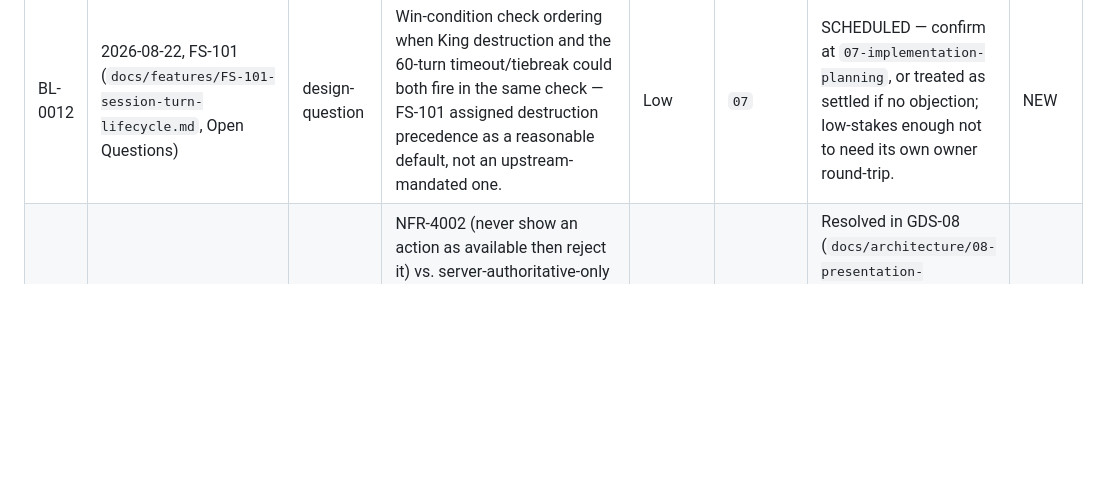
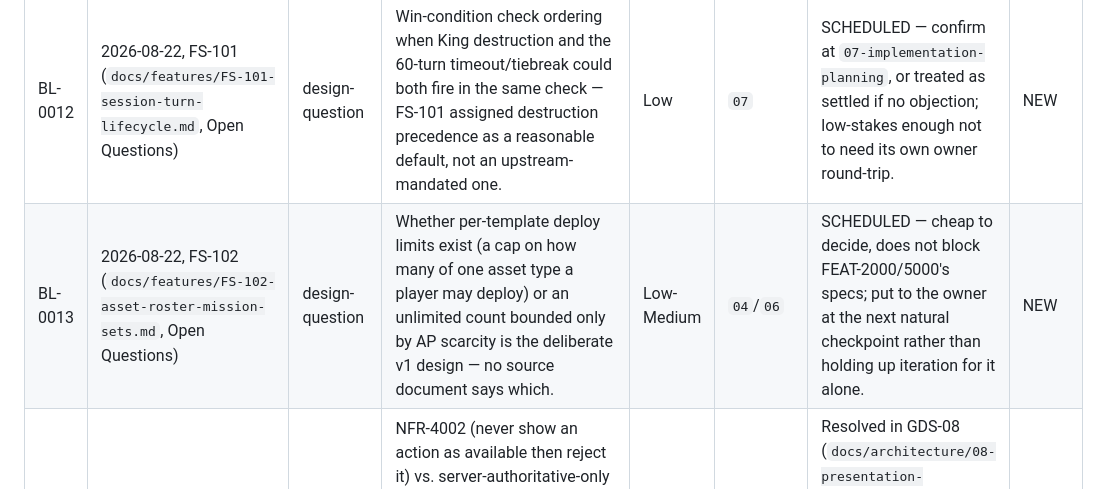
Before and after one commit to Zabin/OWchess, a Markdown page: docs/pipeline/backlog.md, the part around the change. Drawn GitHub-style; blank space fills up the shorter version.

Commit message:
docs(pipeline): file BL-0013, advance journal to run #19
Co-Authored-By: Claude Sonnet 5 <noreply@anthropic.com>
Claude-Session: https://claude.ai/code/session_013k6T2Ri8QrGJ1gzRr3NTiN

```diff
--- a/docs/pipeline/backlog.md
+++ b/docs/pipeline/backlog.md
@@ -28,4 +28,5 @@ reason) → `IN PIPELINE` → `DONE`. "We'll get to it" with no trigger is not a
 | BL-0010 | 2026-08-21, `04-requirements-engineering` (CR-02); ripened 2026-08-22 by FS-101 | design-question | Disconnect/reconnect grace-period duration and forfeit-on-timeout policy. | Medium | `06` | Resolved by owner 2026-08-22: no grace period/timeout; notify-and-choose (wait indefinitely or cancel). Propagated to FR-7300, FS-101 §W7, RTM, feature catalog, release plan, assumptions register. | DONE |
 | BL-0011 | 2026-08-21, `04-requirements-engineering` (CR-03); updated 2026-08-22 per MSTR-001 C4 v0.3 | research-gap | Per-regime-pair maneuver fuel-analog budget and transfer-time-in-turns table needs real delta-v figures from R-201/R-202 (not yet authored) before `06` can adopt concrete numbers. **Now needs two-body (vis-viva-equation) delta-v figures, not J2-perturbed ones** — simpler and lower-risk to ground than before this amendment. | Medium | `02` (R-201/202) then `06` | SCHEDULED — `02-research-orbital-and-tooling` first (R-201/202, two-body scope only), then `06-feature-specification` adopts. | NEW |
 | BL-0012 | 2026-08-22, FS-101 (`docs/features/FS-101-session-turn-lifecycle.md`, Open Questions) | design-question | Win-condition check ordering when King destruction and the 60-turn timeout/tiebreak could both fire in the same check — FS-101 assigned destruction precedence as a reasonable default, not an upstream-mandated one. | Low | `07` | SCHEDULED — confirm at `07-implementation-planning`, or treated as settled if no objection; low-stakes enough not to need its own owner round-trip. | NEW |
+| BL-0013 | 2026-08-22, FS-102 (`docs/features/FS-102-asset-roster-mission-sets.md`, Open Questions) | design-question | Whether per-template deploy limits exist (a cap on how many of one asset type a player may deploy) or an unlimited count bounded only by AP scarcity is the deliberate v1 design — no source document says which. | Low-Medium | `04`/`06` | SCHEDULED — cheap to decide, does not block FEAT-2000/5000's specs; put to the owner at the next natural checkpoint rather than holding up iteration for it alone. | NEW |
 | BL-0004 | 2026-08-21, GDS-06 (`docs/architecture/06-non-functional-requirements.md`) | finding | NFR-4002 (never show an action as available then reject it) vs. server-authoritative-only design: satisfying it without added latency needs bounded, intentional client-side legality-rule duplication (kept in sync via the shared-types mechanism from ADR-0001), not a bare ask-then-render. | Low | `03` (GDS-08/09) | Resolved in GDS-08 (`docs/architecture/08-presentation-architecture.md`): bounded, read-only client-side legality-rule copy from the shared-types package, server still validates independently. | DONE |
```
Also changed, not shown: docs/pipeline/pipeline-journal.md (+11 -11 lines).
